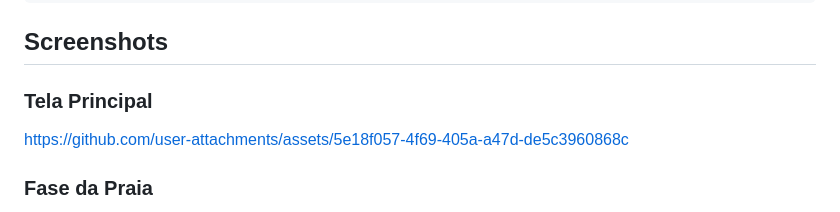
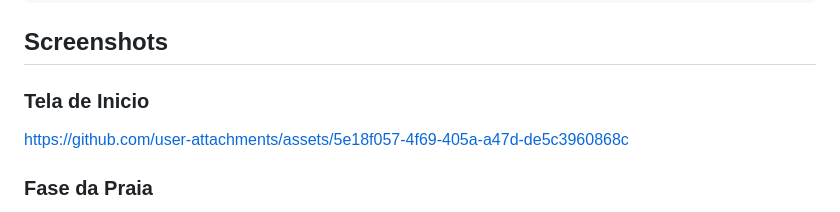
Before and after one commit to gugucazhiz/Jogo_Autoria_Web, a Markdown page: README.md, the part around one of its changes. GitHub-like rendering.

```diff
--- a/README.md
+++ b/README.md
@@ -275,7 +275,7 @@ document.addEventListener("keydown", ({code}) => {
 
 ## Screenshots
 
-### Tela Principal
+### Tela de Inicio
 https://github.com/user-attachments/assets/5e18f057-4f69-405a-a47d-de5c3960868c
 
 ### Fase da Praia
```
Also changed, not shown: other parts of README.md (+7 -5 lines).
